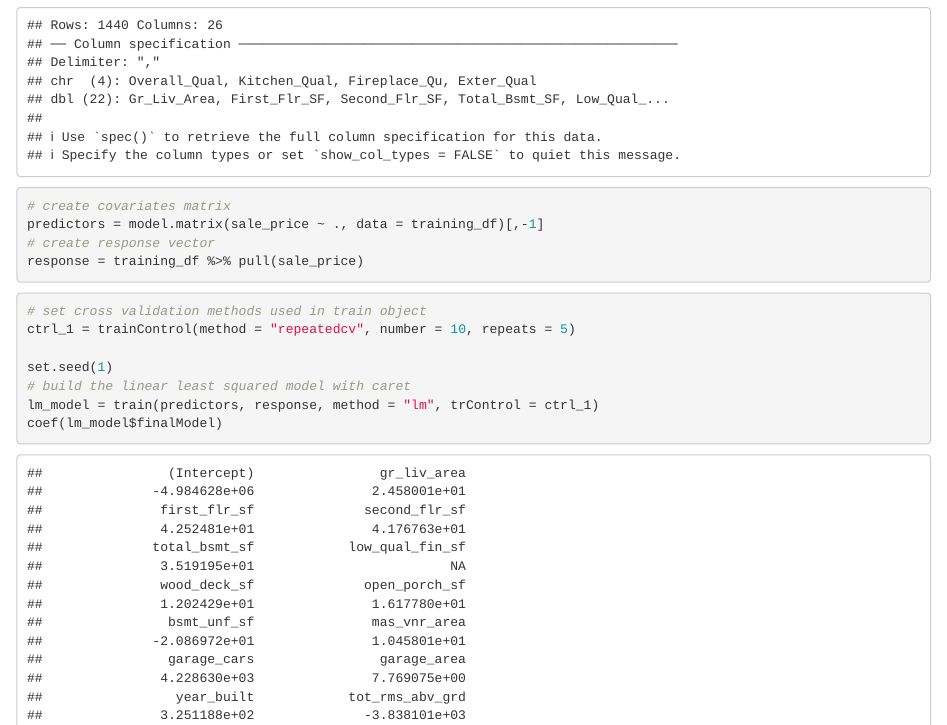
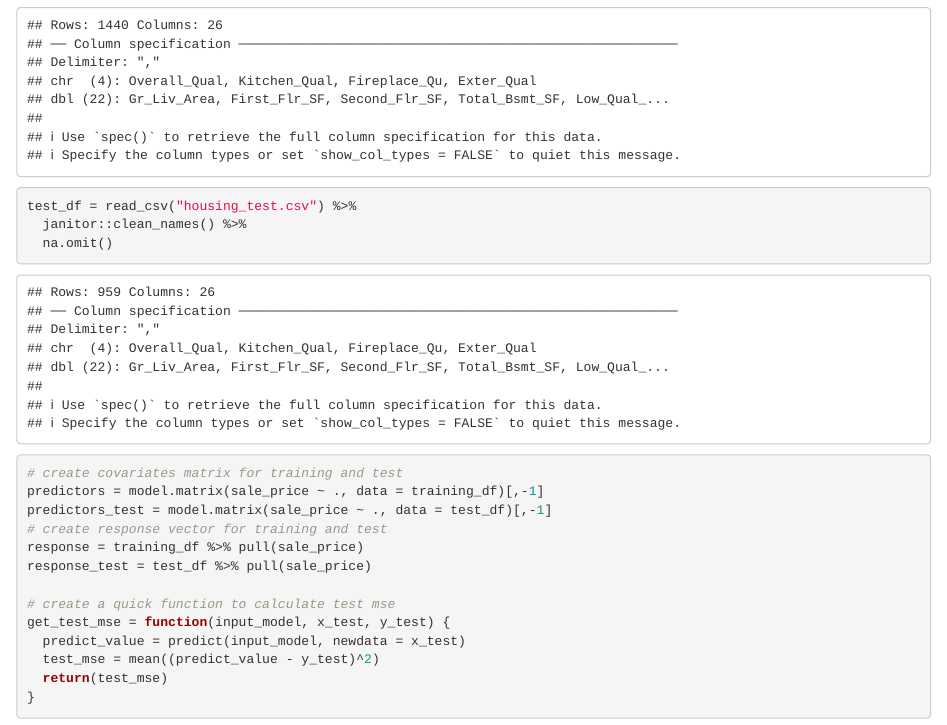
Before and after one commit to caryni01/P8106-hw1, an R Markdown document (P8106 HW1.Rmd): the page in a window 1100 px wide, from 230 px down. Rendered offline with R 4.5, knitr and Pandoc, with nearby package versions; some code elsewhere in the file could not run offline; column names are cleaned by a stand-in for the janitor package.

Commit message:
add test dataset and shortcut function

````diff
--- a/P8106 HW1.Rmd
+++ b/P8106 HW1.Rmd
@@ -17,10 +17,22 @@ knitr::opts_chunk$set(echo = TRUE)
 training_df = read_csv("housing_training.csv") %>%
   janitor::clean_names() %>%
   na.omit()
-# create covariates matrix
+test_df = read_csv("housing_test.csv") %>%
+  janitor::clean_names() %>%
+  na.omit()
+# create covariates matrix for training and test
 predictors = model.matrix(sale_price ~ ., data = training_df)[,-1]
-# create response vector
+predictors_test = model.matrix(sale_price ~ ., data = test_df)[,-1]
+# create response vector for training and test
 response = training_df %>% pull(sale_price)
+response_test = test_df %>% pull(sale_price)
+
+# create a quick function to calculate test mse
+get_test_mse = function(input_model, x_test, y_test) {
+  predict_value = predict(input_model, newdata = x_test)
+  test_mse = mean((predict_value - y_test)^2)
+  return(test_mse)
+}
 ```
 
 ```{r}
````
